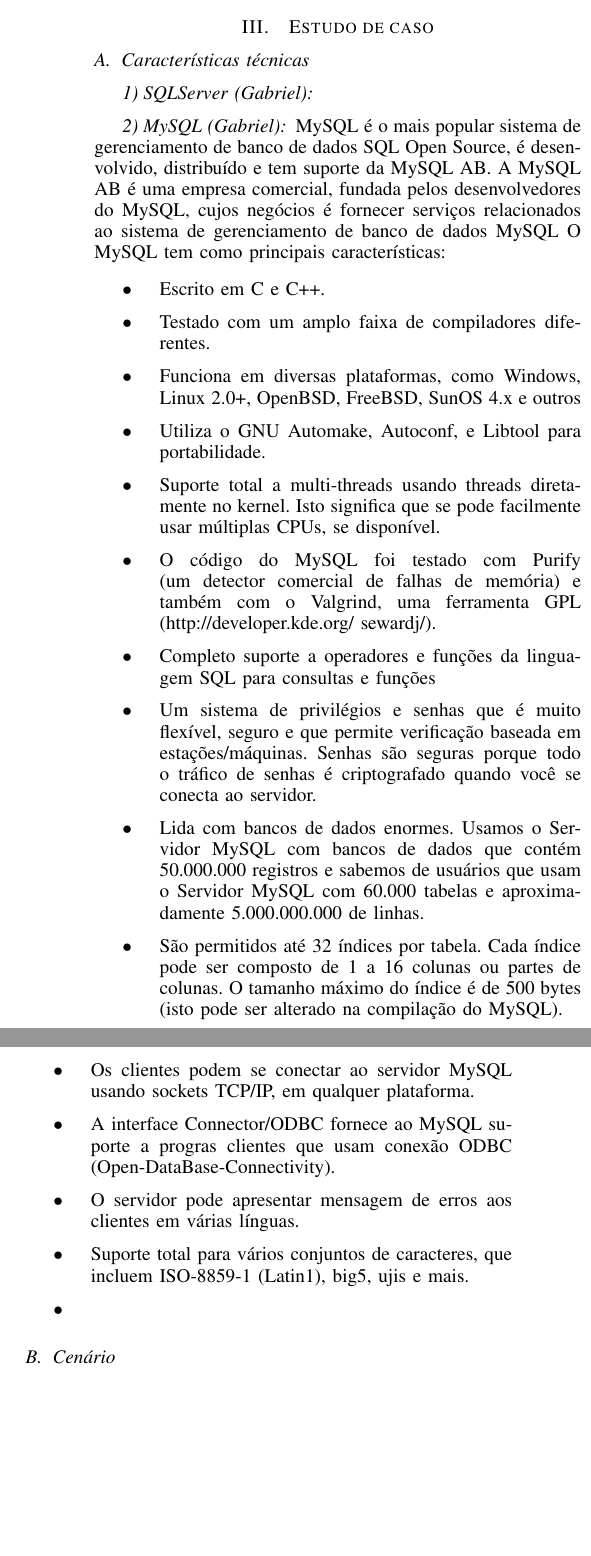
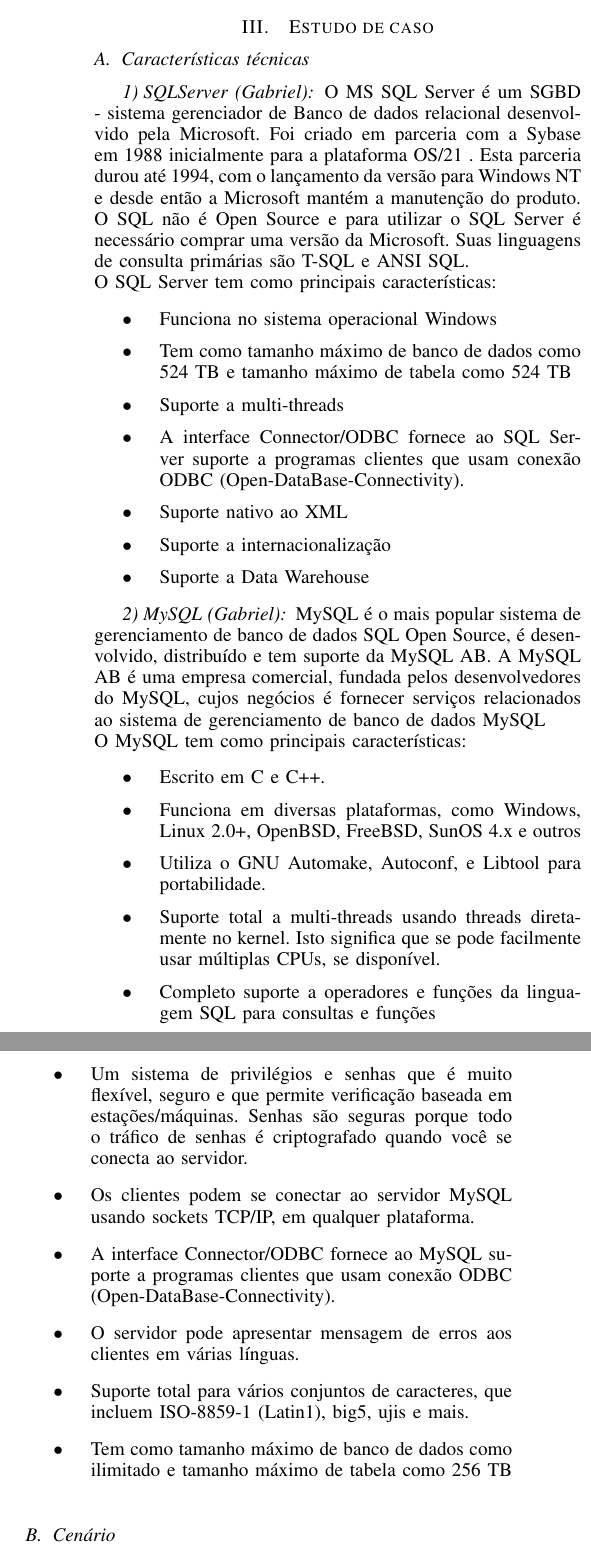
Before and after one commit to gorobaum/t2bd, a LaTeX paper (tarefa2.tex): two parts of the columns of page 2 of 3, joined at a grey line, cut so that both start at the same text, the shorter picture padded with empty space. Compiled offline with pdfLaTeX.

Commit message:
SQL Server - Caracteristicas Tecnicas

```diff
--- a/tarefa2.tex
+++ b/tarefa2.tex
@@ -162,25 +162,33 @@
 \section{Estudo de caso}
   \subsection{Características técnicas}
     \subsubsection{SQLServer (Gabriel)}
+O MS SQL Server é um SGBD - sistema gerenciador de Banco de dados relacional desenvolvido pela Microsoft. Foi criado em parceria com a Sybase em 1988 inicialmente para a plataforma OS/21 . Esta parceria durou até 1994, com o lançamento da versão para Windows NT e desde então a Microsoft mantém a manutenção do produto. O SQL não é Open Source e para utilizar o SQL Server é necessário comprar uma versão da Microsoft. Suas linguagens de consulta primárias são T-SQL e ANSI SQL.\\
+	O SQL Server tem como principais características:
+\begin{itemize}
+\item Funciona no sistema operacional Windows
+\item Tem como tamanho máximo de banco de dados como 524 TB  e tamanho máximo de tabela como 524 TB
+\item Suporte a multi-threads
+\item A interface Connector/ODBC fornece ao SQL Server suporte a programas clientes que usam conexão ODBC (Open-DataBase-Connectivity).
+\item Suporte nativo ao XML
+\item Suporte a internacionalização
+\item Suporte a Data Warehouse
+\end{itemize}
+
     \subsubsection{MySQL (Gabriel)}
-	MySQL é o mais popular sistema de gerenciamento de banco de dados SQL Open Source, é desenvolvido, distribuído e tem suporte da MySQL AB. A MySQL AB é uma empresa comercial, fundada pelos desenvolvedores do MySQL, cujos negócios é fornecer serviços relacionados ao sistema de gerenciamento de banco de dados MySQL
+	MySQL é o mais popular sistema de gerenciamento de banco de dados SQL Open Source, é desenvolvido, distribuído e tem suporte da MySQL AB. A MySQL AB é uma empresa comercial, fundada pelos desenvolvedores do MySQL, cujos negócios é fornecer serviços relacionados ao sistema de gerenciamento de banco de dados MySQL\\
 	O MySQL tem como principais características:
 \begin{itemize}
 \item Escrito em C e C++.
-\item Testado com um amplo faixa de compiladores diferentes.
 \item Funciona em diversas plataformas, como Windows, Linux 2.0+, OpenBSD, FreeBSD, SunOS 4.x e outros
 \item Utiliza o GNU Automake, Autoconf, e Libtool para portabilidade.
 \item Suporte total a multi-threads usando threads diretamente no kernel. Isto significa que se pode facilmente usar múltiplas CPUs, se disponível.
-\item O código do MySQL foi testado com Purify (um detector comercial de falhas de memória) e também com o Valgrind, uma ferramenta GPL (http://developer.kde.org/~sewardj/).
 \item Completo suporte a operadores e funções da linguagem SQL para consultas e funções
 \item Um sistema de privilégios e senhas que é muito flexível, seguro e que permite verificação baseada em estações/máquinas. Senhas são seguras porque todo o tráfico de senhas é criptografado quando você se conecta ao servidor.
-\item Lida com bancos de dados enormes. Usamos o Servidor MySQL com bancos de dados que contém 50.000.000 registros e sabemos de usuários que usam o Servidor MySQL com 60.000 tabelas e aproximadamente 5.000.000.000 de linhas.
-\item São permitidos até 32 índices por tabela. Cada índice pode ser composto de 1 a 16 colunas ou partes de colunas. O tamanho máximo do índice é de 500 bytes (isto pode ser alterado na compilação do MySQL).
 \item Os clientes podem se conectar ao servidor MySQL usando sockets TCP/IP, em qualquer plataforma.
-\item A interface Connector/ODBC fornece ao MySQL suporte a progras clientes que usam conexão ODBC (Open-DataBase-Connectivity).
+\item A interface Connector/ODBC fornece ao MySQL suporte a programas clientes que usam conexão ODBC (Open-DataBase-Connectivity).
 \item O servidor pode apresentar mensagem de erros aos clientes em várias línguas.
 \item Suporte total para vários conjuntos de caracteres, que incluem ISO-8859-1 (Latin1), big5, ujis e mais.
-\item
+\item Tem como tamanho máximo de banco de dados como ilimitado e tamanho máximo de tabela como 256 TB
 \end{itemize}
 
 
```
Also changed, not shown: tarefa2.tex (2 more changed lines).
